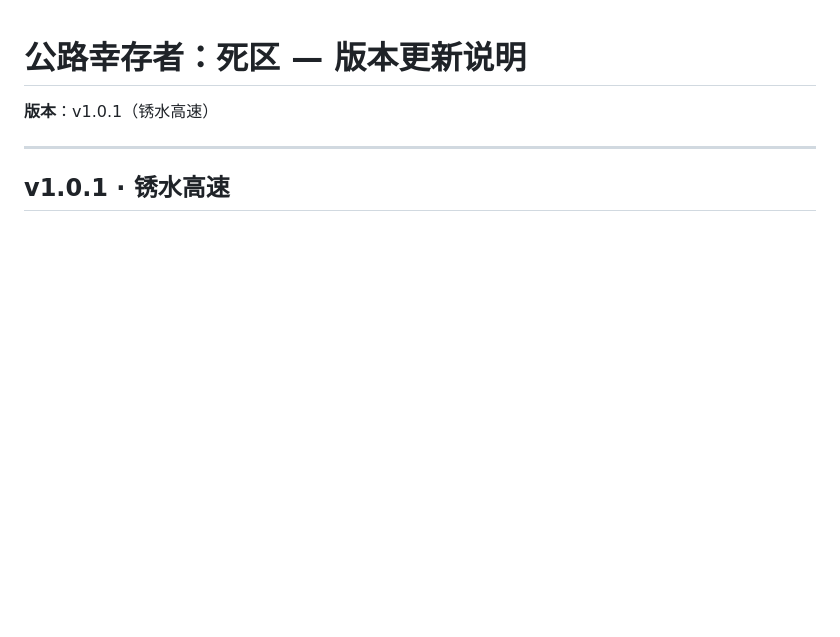
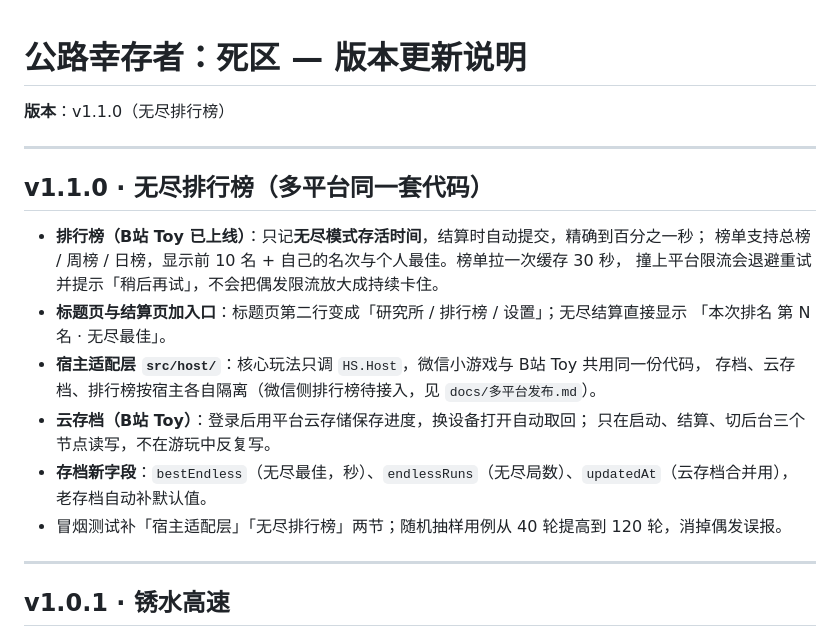
Before and after one commit to Juicesyo/highway-survivors-dead-zone, a Markdown page: docs/版本更新说明.md, the part around the change. Rendered like a GitHub page; blank space fills up the shorter version.

```diff
--- a/docs/版本更新说明.md
+++ b/docs/版本更新说明.md
@@ -1,6 +1,23 @@
 # 公路幸存者：死区 — 版本更新说明
 
-**版本**：v1.0.1（锈水高速）
+**版本**：v1.1.0（无尽排行榜）
+
+---
+
+## v1.1.0 · 无尽排行榜（多平台同一套代码）
+
+- **排行榜（B站 Toy 已上线）**：只记**无尽模式存活时间**，结算时自动提交，精确到百分之一秒；
+  榜单支持总榜 / 周榜 / 日榜，显示前 10 名 + 自己的名次与个人最佳。榜单拉一次缓存 30 秒，
+  撞上平台限流会退避重试并提示「稍后再试」，不会把偶发限流放大成持续卡住。
+- **标题页与结算页加入口**：标题页第二行变成「研究所 / 排行榜 / 设置」；无尽结算直接显示
+  「本次排名 第 N 名 · 无尽最佳」。
+- **宿主适配层 `src/host/`**：核心玩法只调 `HS.Host`，微信小游戏与 B站 Toy 共用同一份代码，
+  存档、云存档、排行榜按宿主各自隔离（微信侧排行榜待接入，见 `docs/多平台发布.md`）。
+- **云存档（B站 Toy）**：登录后用平台云存储保存进度，换设备打开自动取回；
+  只在启动、结算、切后台三个节点读写，不在游玩中反复写。
+- **存档新字段**：`bestEndless`（无尽最佳，秒）、`endlessRuns`（无尽局数）、`updatedAt`（云存档合并用），
+  老存档自动补默认值。
+- 冒烟测试补「宿主适配层」「无尽排行榜」两节；随机抽样用例从 40 轮提高到 120 轮，消掉偶发误报。
 
 ---
 
```
Also changed, not shown: README.md (+17 -5 lines), docs/多平台发布.md (added, +151 -0 lines), docs/screenshots/rank.png (added), docs/screenshots/result.png, docs/screenshots/title.png, 13 other files.
